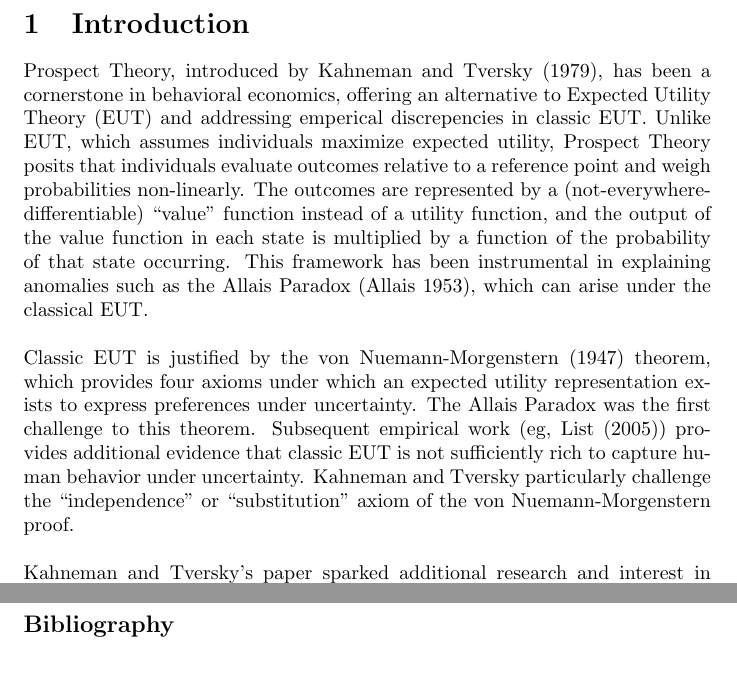
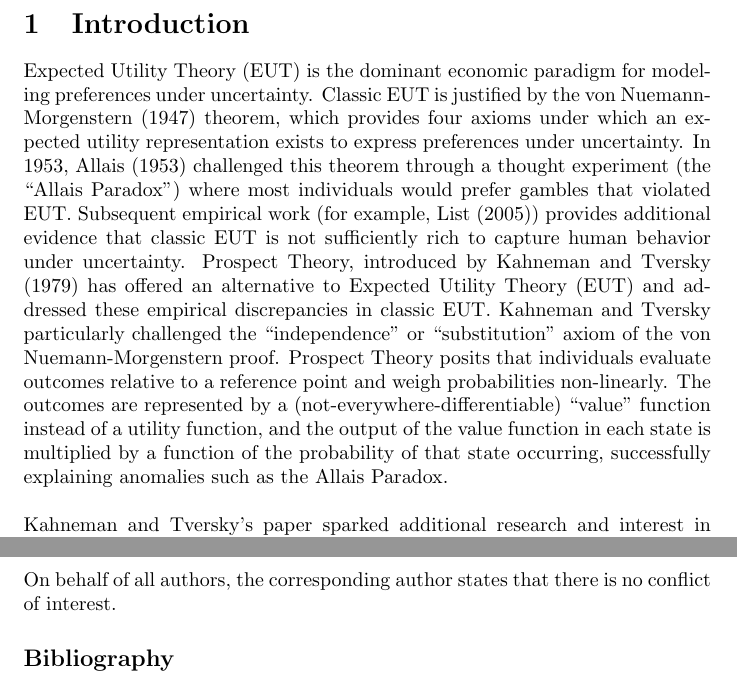
Before and after one commit to danielhstahl/ProspectTheory, a LaTeX document (main.tex): two parts of pages 1 and 8 of 8, joined at a grey line, cut so that both start at the same text. Compiled offline with pdfLaTeX.

Commit message:
updated main and abstract

```diff
--- a/main.tex
+++ b/main.tex
@@ -15,16 +15,13 @@
 \begin{document}
 
 
-\title{Unified Framework of Rational Agents}
+\title{Existence of Expectation Representation of Preferences under Uncertainty}
 \date{}
 \author{Daniel H. Stahl}
 
 \section{Introduction}
 
-Prospect Theory, introduced by Kahneman and Tversky (1979), has been a cornerstone in behavioral economics, offering an alternative to Expected Utility Theory (EUT) and addressing emperical discrepencies in classic EUT. Unlike EUT, which assumes individuals maximize expected utility, Prospect Theory posits that individuals evaluate outcomes relative to a reference point and weigh probabilities non-linearly. The outcomes are represented by a (not-everywhere-differentiable) ``value'' function instead of a utility function, and the output of the value function in each state is multiplied by a function of the probability of that state occurring.  This framework has been instrumental in explaining anomalies such as the Allais Paradox (Allais 1953), which can arise under the classical EUT.
-\\
-\\
-Classic EUT is justified by the von Nuemann-Morgenstern (1947) theorem, which provides four axioms under which an expected utility representation exists to express preferences under uncertainty.  The Allais Paradox was the first challenge to this theorem.  Subsequent empirical work (eg, List (2005)) provides additional evidence that classic EUT is not sufficiently rich to capture human behavior under uncertainty.  Kahneman and Tversky particularly challenge the ``independence'' or ``substitution'' axiom of the von Nuemann-Morgenstern proof.
+Expected Utility Theory (EUT) is the dominant economic paradigm for modeling preferences under uncertainty. Classic EUT is justified by the von Nuemann-Morgenstern (1947) theorem, which provides four axioms under which an expected utility representation exists to express preferences under uncertainty.  In 1953, Allais (1953) challenged this theorem through a thought experiment (the ``Allais Paradox'') where most individuals would prefer gambles that violated EUT.  Subsequent empirical work (for example, List (2005)) provides additional evidence that classic EUT is not sufficiently rich to capture human behavior under uncertainty. Prospect Theory, introduced by Kahneman and Tversky (1979) has offered an alternative to Expected Utility Theory (EUT) and addressed these empirical discrepancies in classic EUT. Kahneman and Tversky particularly challenged the ``independence'' or ``substitution'' axiom of the von Nuemann-Morgenstern proof.  Prospect Theory posits that individuals evaluate outcomes relative to a reference point and weigh probabilities non-linearly. The outcomes are represented by a (not-everywhere-differentiable) ``value'' function instead of a utility function, and the output of the value function in each state is multiplied by a function of the probability of that state occurring, successfully explaining anomalies such as the Allais Paradox.
 \\
 \\
 Kahneman and Tversky's paper sparked additional research and interest in modeling behavior under uncertainty without relying on EUT.  Quiggin (1982) introduced rank-dependent weightings on the probabilities; representing utility as the sum of the utility in each potential outcome weighted by a function of the (cumulative) probability of each outcome. Tversky and Kahneman (1992) incorporated Quiggin's approach, extending Prospect Theory into Cumulative Prospect Theory (CPT).  Research by Wakker and Tversky (1993) further refined the theoretical underpinnings of CPT and contrasted it with EUT.
@@ -288,6 +285,7 @@ This resolves the paradox.
 
 This paper establishes that preferences can be represented by expectations even without relying on the independence axiom of von Neumann and Morgenstern. A measure exists such that preferences violating the independence axiom can still conform to an expectation representation. The proof is exemplified through preferences consistent with Allais' paradox, demonstrating that economic insights from EUT remain robust despite challenges posed by Kahneman and Tversky. This result suggests that the foundational principles of EUT can still apply to decision-making scenarios that deviate from classical assumptions.
 \newpage
+On behalf of all authors, the corresponding author states that there is no conflict of interest.
 \subsection*{Bibliography}
 \begin{enumerate}
     \item Allais, M. (1953). Le comportement de l'homme rationnel devant le risque: critique des postulats et axiomes de l'école américaine. \textit{Econometrica}, 21(4), 503-546.
```
Also changed, not shown: abstract.txt (added, +1 -0 lines), main.tex (2 more changed lines).
